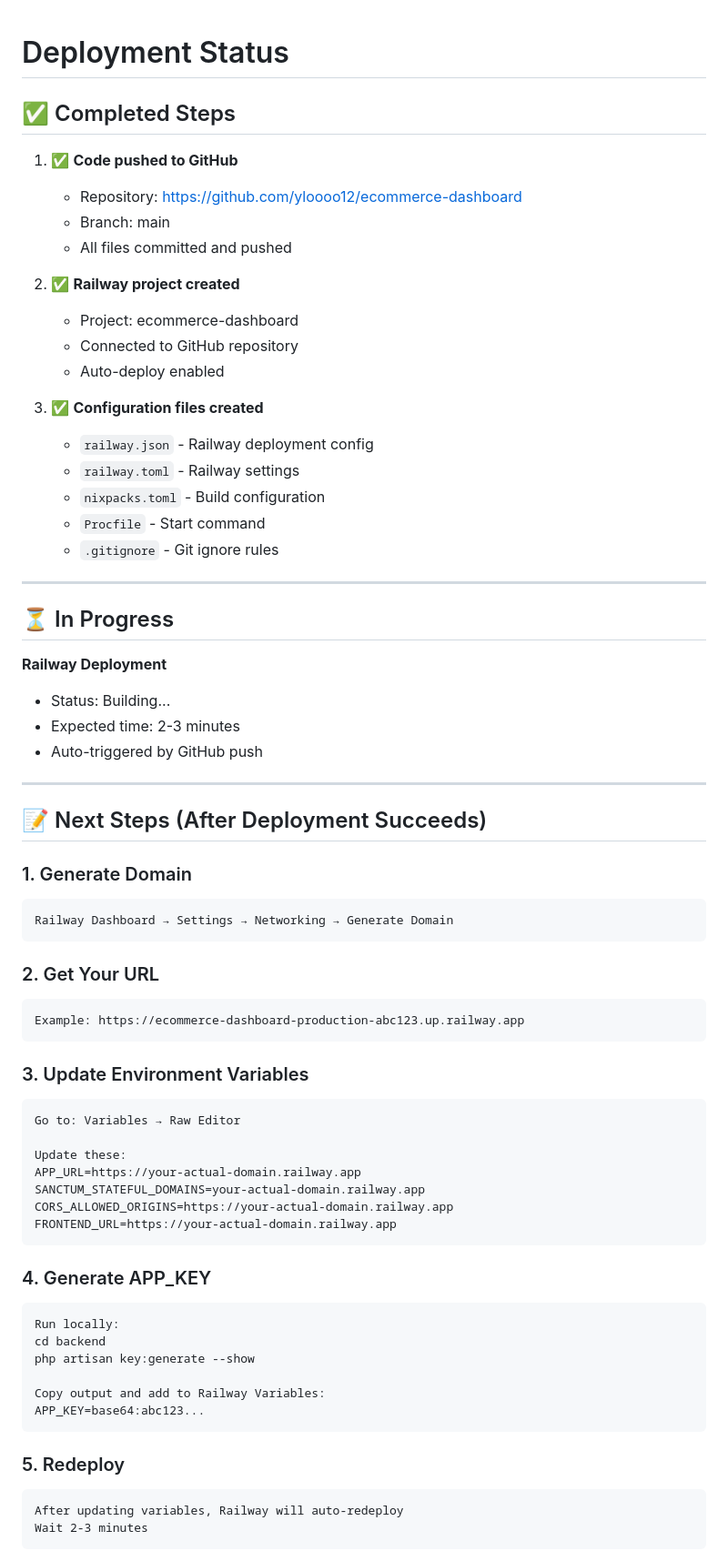
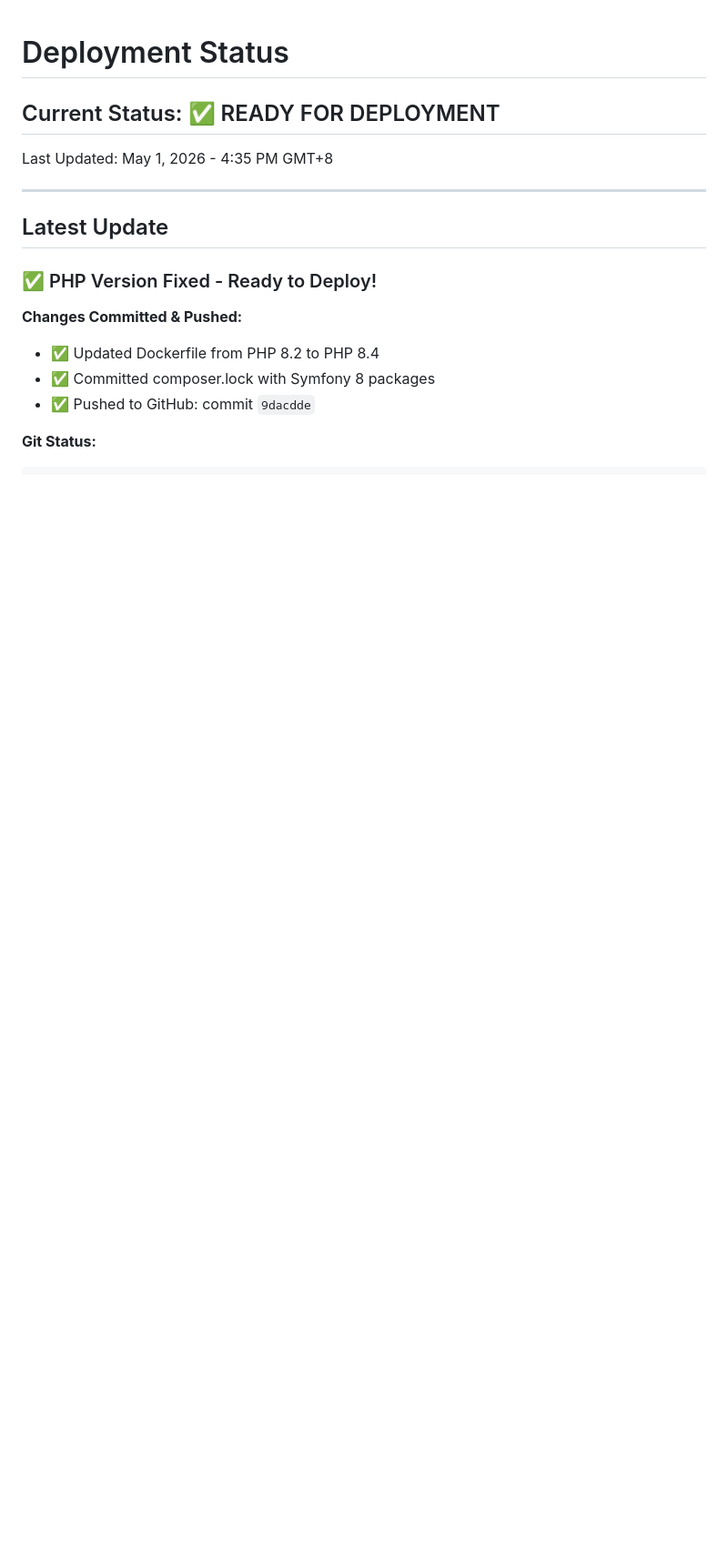
Before and after one commit to jayloreyes56-ui/ecommerce-dashboard, a Markdown page: DEPLOYMENT-STATUS.md, the part around one of its changes. Shown at 91% size. GitHub-like rendering; blank space fills up the shorter version.

````diff
--- a/DEPLOYMENT-STATUS.md
+++ b/DEPLOYMENT-STATUS.md
@@ -1,71 +1,19 @@
 # Deployment Status
 
-## ✅ Completed Steps
+## Current Status: ✅ READY FOR DEPLOYMENT
 
-1. ✅ **Code pushed to GitHub**
-   - Repository: https://github.com/yloooo12/ecommerce-dashboard
-   - Branch: main
-   - All files committed and pushed
-
-2. ✅ **Railway project created**
-   - Project: ecommerce-dashboard
-   - Connected to GitHub repository
-   - Auto-deploy enabled
-
-3. ✅ **Configuration files created**
-   - `railway.json` - Railway deployment config
-   - `railway.toml` - Railway settings
-   - `nixpacks.toml` - Build configuration
-   - `Procfile` - Start command
-   - `.gitignore` - Git ignore rules
+Last Updated: May 1, 2026 - 4:35 PM GMT+8
 
 ---
 
-## ⏳ In Progress
+## Latest Update
 
-**Railway Deployment**
-- Status: Building...
-- Expected time: 2-3 minutes
-- Auto-triggered by GitHub push
+### ✅ PHP Version Fixed - Ready to Deploy!
 
----
+**Changes Committed & Pushed:**
+- ✅ Updated Dockerfile from PHP 8.2 to PHP 8.4
+- ✅ Committed composer.lock with Symfony 8 packages
+- ✅ Pushed to GitHub: commit `9dacdde`
 
-## 📝 Next Steps (After Deployment Succeeds)
-
-### 1. Generate Domain
+**Git Status:**
 ```
-Railway Dashboard → Settings → Networking → Generate Domain
-```
-
-### 2. Get Your URL
-```
-Example: https://ecommerce-dashboard-production-abc123.up.railway.app
-```
-
-### 3. Update Environment Variables
-```
-Go to: Variables → Raw Editor
-
-Update these:
-APP_URL=https://your-actual-domain.railway.app
-SANCTUM_STATEFUL_DOMAINS=your-actual-domain.railway.app
-CORS_ALLOWED_ORIGINS=https://your-actual-domain.railway.app
-FRONTEND_URL=https://your-actual-domain.railway.app
-```
-
-### 4. Generate APP_KEY
-```
-Run locally:
-cd backend
-php artisan key:generate --show
-
-Copy output and add to Railway Variables:
-APP_KEY=base64:abc123...
-```
-
-### 5. Redeploy
-```
-After updating variables, Railway will auto-redeploy
-Wait 2-3 minutes
-```
-
````
Also changed, not shown: other parts of DEPLOYMENT-STATUS.md (+141 -87 lines), DEPLOY-NGAYON.md (added, +171 -0 lines).
